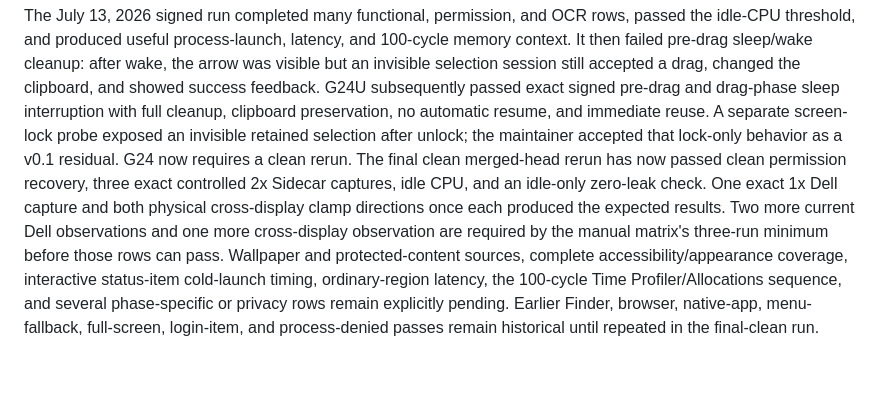
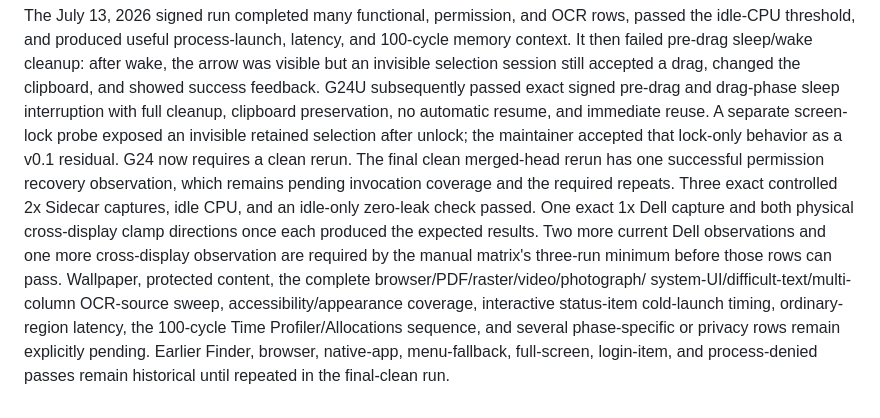
Before and after one commit to bennetthilberg/copylasso, a Markdown page: docs/testing.md, the part around the change. Rendered like a GitHub page; blank space fills up the shorter version.

Commit message:
finish final g24 evidence classification

```diff
--- a/docs/testing.md
+++ b/docs/testing.md
@@ -338,13 +338,15 @@ exact signed pre-drag and drag-phase sleep interruption with full cleanup,
 clipboard preservation, no automatic resume, and immediate reuse. A separate
 screen-lock probe exposed an invisible retained selection after unlock; the
 maintainer accepted that lock-only behavior as a v0.1 residual. G24 now requires
-a clean rerun. The final clean merged-head rerun has now passed clean permission
-recovery, three exact controlled 2x Sidecar captures, idle CPU, and an idle-only
-zero-leak check. One exact 1x Dell capture and both physical cross-display clamp
-directions once each produced the expected results. Two more current Dell
+a clean rerun. The final clean merged-head rerun has one successful permission
+recovery observation, which remains pending invocation coverage and the required
+repeats. Three exact controlled 2x Sidecar captures, idle CPU, and an idle-only
+zero-leak check passed. One exact 1x Dell capture and both physical cross-display
+clamp directions once each produced the expected results. Two more current Dell
 observations and one more cross-display observation are required by the manual
 matrix's three-run minimum before those rows can pass.
-Wallpaper and protected-content sources, complete accessibility/appearance
+Wallpaper, protected content, the complete browser/PDF/raster/video/photograph/
+system-UI/difficult-text/multi-column OCR-source sweep, accessibility/appearance
 coverage, interactive status-item cold-launch timing, ordinary-region latency,
 the 100-cycle Time Profiler/Allocations sequence, and several phase-specific or
 privacy rows remain explicitly pending. Earlier Finder, browser, native-app,
```
Also changed, not shown: docs/manual-qa-and-performance.md (+3 -3 lines).
